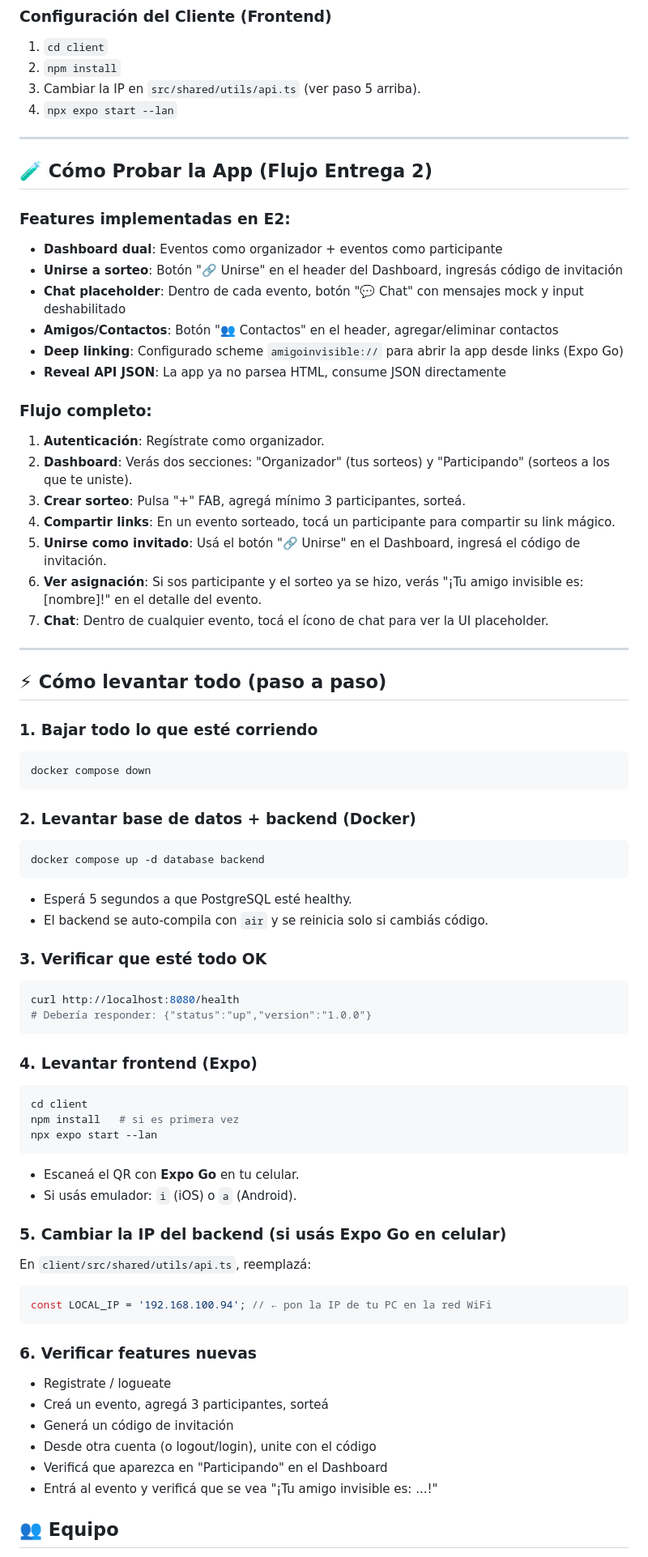
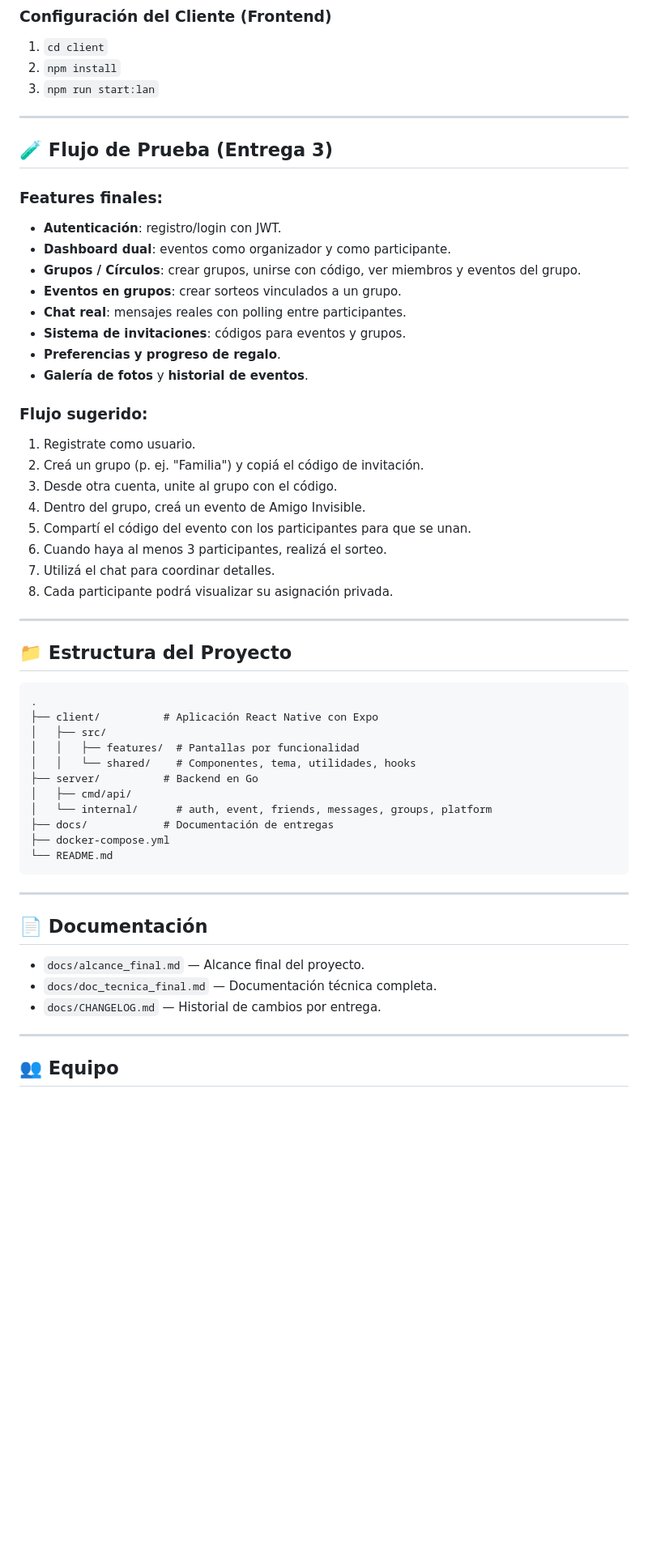
Before and after one commit to FelipeAndreau/amigo-invisible-app, a Markdown page: README.md, the part around one of its changes. Shown at 81% size. Rendered like a GitHub page; blank space fills up the shorter version.

Commit message:
Actualizar README para la entrega 3

````diff
--- a/README.md
+++ b/README.md
@@ -75,74 +70,59 @@ Este proyecto es una aplicación móvil para organizar sorteos de "Amigo Invisib
 ### Configuración del Cliente (Frontend)
 1. `cd client`
 2. `npm install`
-3. Cambiar la IP en `src/shared/utils/api.ts` (ver paso 5 arriba).
-4. `npx expo start --lan`
+3. `npm run start:lan`
 
 ---
 
-## 🧪 Cómo Probar la App (Flujo Entrega 2)
+## 🧪 Flujo de Prueba (Entrega 3)
 
-### Features implementadas en E2:
-- **Dashboard dual**: Eventos como organizador + eventos como participante
-- **Unirse a sorteo**: Botón "🔗 Unirse" en el header del Dashboard, ingresás código de invitación
-- **Chat placeholder**: Dentro de cada evento, botón "💬 Chat" con mensajes mock y input deshabilitado
-- **Amigos/Contactos**: Botón "👥 Contactos" en el header, agregar/eliminar contactos
-- **Deep linking**: Configurado scheme `amigoinvisible://` para abrir la app desde links (Expo Go)
-- **Reveal API JSON**: La app ya no parsea HTML, consume JSON directamente
+### Features finales:
+- **Autenticación**: registro/login con JWT.
+- **Dashboard dual**: eventos como organizador y como participante.
+- **Grupos / Círculos**: crear grupos, unirse con código, ver miembros y eventos del grupo.
+- **Eventos en grupos**: crear sorteos vinculados a un grupo.
+- **Chat real**: mensajes reales con polling entre participantes.
+- **Sistema de invitaciones**: códigos para eventos y grupos.
+- **Preferencias y progreso de regalo**.
+- **Galería de fotos** y **historial de eventos**.
 
-### Flujo completo:
-1. **Autenticación**: Regístrate como organizador.
-2. **Dashboard**: Verás dos secciones: "Organizador" (tus sorteos) y "Participando" (sorteos a los que te uniste).
-3. **Crear sorteo**: Pulsa "+" FAB, agregá mínimo 3 participantes, sorteá.
-4. **Compartir links**: En un evento sorteado, tocá un participante para compartir su link mágico.
-5. **Unirse como invitado**: Usá el botón "🔗 Unirse" en el Dashboard, ingresá el código de invitación.
-6. **Ver asignación**: Si sos participante y el sorteo ya se hizo, verás "¡Tu amigo invisible es: [nombre]!" en el detalle del evento.
-7. **Chat**: Dentro de cualquier evento, tocá el ícono de chat para ver la UI placeholder.
+### Flujo sugerido:
+1. Registrate como usuario.
+2. Creá un grupo (p. ej. "Familia") y copiá el código de invitación.
+3. Desde otra cuenta, unite al grupo con el código.
+4. Dentro del grupo, creá un evento de Amigo Invisible.
+5. Compartí el código del evento con los participantes para que se unan.
+6. Cuando haya al menos 3 participantes, realizá el sorteo.
+7. Utilizá el chat para coordinar detalles.
+8. Cada participante podrá visualizar su asignación privada.
 
 ---
 
-## ⚡ Cómo levantar todo (paso a paso)
+## 📁 Estructura del Proyecto
 
-### 1. Bajar todo lo que esté corriendo
-```bash
-docker compose down
+```
+.
+├── client/          # Aplicación React Native con Expo
+│   ├── src/
+│   │   ├── features/  # Pantallas por funcionalidad
+│   │   └── shared/    # Componentes, tema, utilidades, hooks
+├── server/          # Backend en Go
+│   ├── cmd/api/
+│   └── internal/      # auth, event, friends, messages, groups, platform
+├── docs/            # Documentación de entregas
+├── docker-compose.yml
+└── README.md
 ```
 
-### 2. Levantar base de datos + backend (Docker)
-```bash
-docker compose up -d database backend
-```
-- Esperá 5 segundos a que PostgreSQL esté healthy.
-- El backend se auto-compila con `air` y se reinicia solo si cambiás código.
+---
 
-### 3. Verificar que esté todo OK
-```bash
-curl http://localhost:8080/health
-# Debería responder: {"status":"up","version":"1.0.0"}
-```
+## 📄 Documentación
 
-### 4. Levantar frontend (Expo)
-```bash
-cd client
-npm install   # si es primera vez
-npx expo start --lan
-```
-- Escaneá el QR con **Expo Go** en tu celular.
-- Si usás emulador: `i` (iOS) o `a` (Android).
+- `docs/alcance_final.md` — Alcance final del proyecto.
+- `docs/doc_tecnica_final.md` — Documentación técnica completa.
+- `docs/CHANGELOG.md` — Historial de cambios por entrega.
 
-### 5. Cambiar la IP del backend (si usás Expo Go en celular)
-En `client/src/shared/utils/api.ts`, reemplazá:
-```typescript
-const LOCAL_IP = '192.168.100.94'; // ← pon la IP de tu PC en la red WiFi
-```
-
-### 6. Verificar features nuevas
-- Registrate / logueate
-- Creá un evento, agregá 3 participantes, sorteá
-- Generá un código de invitación
-- Desde otra cuenta (o logout/login), unite con el código
-- Verificá que aparezca en "Participando" en el Dashboard
-- Entrá al evento y verificá que se vea "¡Tu amigo invisible es: ...!"
+---
 
 ## 👥 Equipo
 - Felipe Andreau
````
Also changed, not shown: other parts of README.md (+26 -31 lines).
